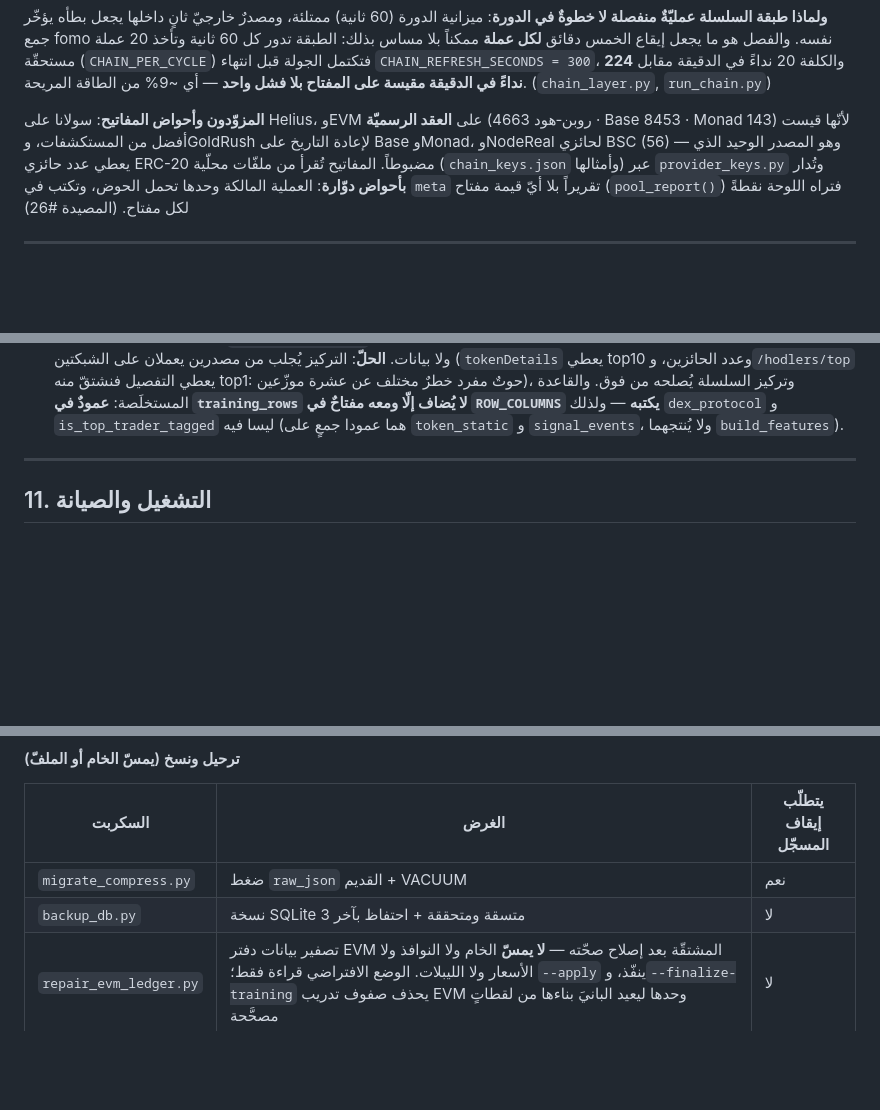
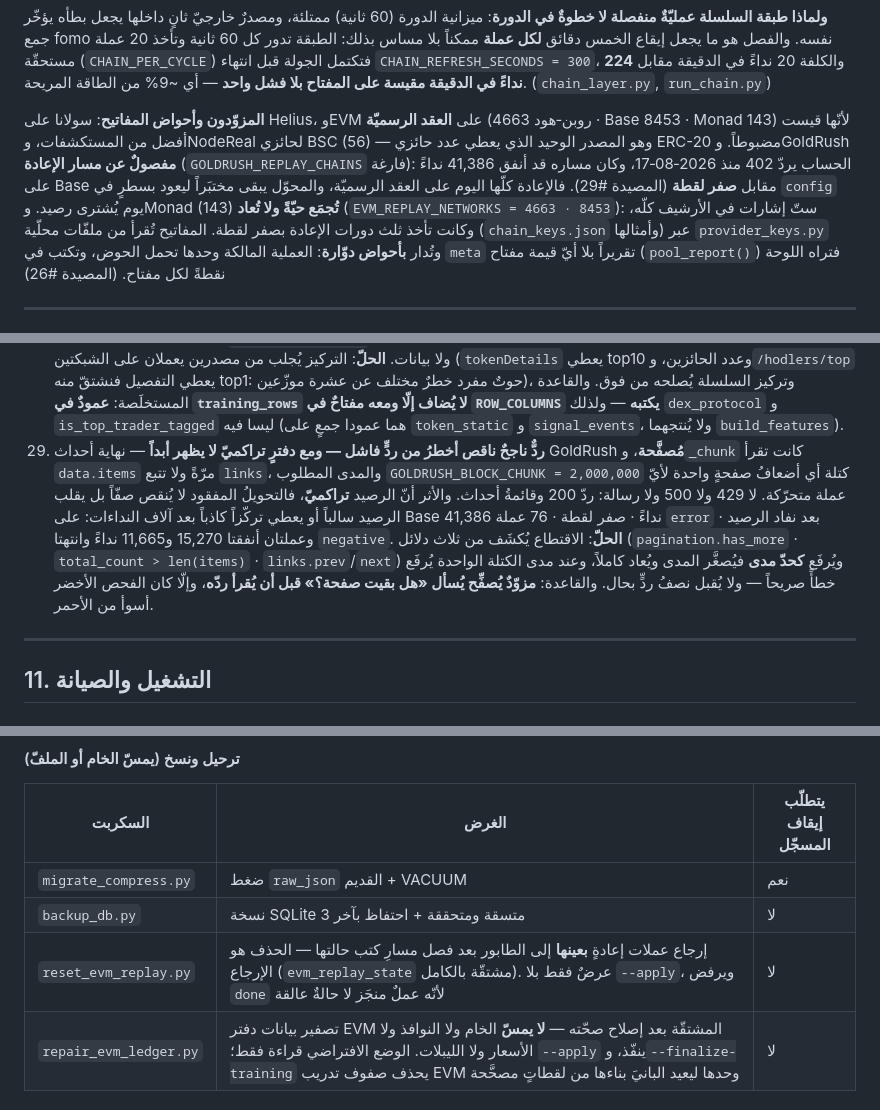
Before and after one commit to DSEEVDVCX/aoi, a Markdown page: README.md, 3 parts joined by grey strips. GitHub-like rendering; blank space fills up the shorter version.

Commit message:
Record the truncated-page trap next to the route it broke
The provider paragraph still promised GoldRush replay on Base and Monad,
and the traps list had no entry for the failure that cost 41,386 calls
for zero snapshots. Both are now written down: GoldRush is detached,
Monad is collected live but not replayed, and trap #29 states the rule
the code now enforces — a paging provider is asked "is there another
page?" before its reply is read.

Co-Authored-By: Claude Opus 5 <noreply@anthropic.com>

```diff
--- a/README.md
+++ b/README.md
@@ -84,8 +84,13 @@ fomo.family تعرض حالة السوق **الآن** ولا تحفظ التار
 
 **المزوّدون وأحواض المفاتيح**: سولانا على Helius، وEVM على **العقد الرسميّة**
 (روبن‑هود 4663 · Base 8453 · Monad 143) لأنّها قيست أفضل من المستكشفات،
-وGoldRush لإعادة التاريخ على Base وMonad، وNodeReal لحائزي BSC (56) — وهو
-المصدر الوحيد الذي يعطي عدد حائزي ERC-20 مضبوطاً. المفاتيح تُقرأ من ملفّات
+وNodeReal لحائزي BSC (56) — وهو المصدر الوحيد الذي يعطي عدد حائزي ERC-20
+مضبوطاً. وGoldRush **مفصولٌ عن مسار الإعادة** (`GOLDRUSH_REPLAY_CHAINS` فارغة):
+الحساب يردّ 402 منذ 2026‑08‑17، وكان مساره قد أنفق 41,386 نداءً على Base مقابل
+**صفر لقطة** (المصيدة #29). فالإعادة كلّها اليوم على العقد الرسميّة، والمحوّل
+يبقى مختبَراً ليعود بسطرٍ في `config` يوم يُشترى رصيد. وMonad (143) **تُجمَع
+حيّةً ولا تُعاد** (`EVM_REPLAY_NETWORKS = 4663 · 8453`): ستّ إشارات في الأرشيف
+كلّه، وكانت تأخذ ثلث دورات الإعادة بصفر لقطة. المفاتيح تُقرأ من ملفّات
 محلّية (`chain_keys.json` وأمثالها) عبر `provider_keys.py` وتُدار **بأحواض
 دوّارة**: العملية المالكة وحدها تحمل الحوض، وتكتب في `meta` تقريراً بلا أيّ
 قيمة مفتاح (`pool_report()`) فتراه اللوحة نقطةً لكل مفتاح. (المصيدة #26)
@@ -685,6 +690,19 @@ SNDK ($1013) · MU ($958) · MSTR · HOOD · INTC · META · NET · DRAM.
     يُضاف إلّا ومعه مفتاحٌ في `ROW_COLUMNS` يكتبه** — ولذلك `dex_protocol` و
     `is_top_trader_tagged` ليسا فيه (هما عمودا جمعٍ على `token_static` و
     `signal_events`، ولا يُنتجهما `build_features`).
+29. **ردٌّ ناجحٌ ناقص أخطرُ من ردٍّ فاشل — ومع دفترٍ تراكميّ لا يظهر أبداً**
+    — نهاية أحداث GoldRush **مُصفَّحة**، و`_chunk` كانت تقرأ `data.items` مرّةً
+    ولا تتبع `links`، والمدى المطلوب `GOLDRUSH_BLOCK_CHUNK = 2,000,000` كتلة أي
+    أضعافُ صفحةٍ واحدة لأيّ عملة متحرّكة. لا 429 ولا 500 ولا رسالة: ردّ 200
+    وقائمةُ أحداث. والأثر أنّ الرصيد **تراكميّ**، فالتحويلُ المفقود لا يُنقص
+    صفّاً بل يقلب الرصيد سالباً أو يعطي تركّزاً كاذباً بعد آلاف النداءات: على
+    Base 41,386 نداءً · صفر لقطة · 76 عملة `error` بعد نفاد الرصيد · وعملتان
+    أنفقتا 15,270 و11,665 نداءً وانتهتا `negative`. **الحلّ**: الاقتطاع يُكشَف
+    من ثلاث دلائل (`pagination.has_more` · `total_count > len(items)` ·
+    `links.prev`/`next`) ويُرفَع **كحدّ مدى** فيُصغَّر المدى ويُعاد كاملاً، وعند
+    مدى الكتلة الواحدة يُرفَع خطأً صريحاً — ولا يُقبل نصفُ ردٍّ بحال. والقاعدة:
+    **مزوّدٌ يُصفِّح يُسأل «هل بقيت صفحة؟» قبل أن يُقرأ ردّه**، وإلّا كان الفحص
+    الأخضر أسوأ من الأحمر.
 
 ---
 
@@ -795,6 +813,7 @@ Start-ScheduledTask -TaskName FomoRecorder
 |---|---|---|
 | `migrate_compress.py` | ضغط `raw_json` القديم + VACUUM | نعم |
 | `backup_db.py` | نسخة SQLite متسقة ومتحققة + احتفاظ بآخر 3 | لا |
+| `reset_evm_replay.py` | إرجاع عملات إعادةٍ **بعينها** إلى الطابور بعد فصل مسارٍ كتب حالتها — الحذف هو الإرجاع (`evm_replay_state` مشتقّة بالكامل). عرضٌ فقط بلا `--apply`، ويرفض `done` لأنّه عملٌ منجَز لا حالةٌ عالقة | لا |
 | `repair_evm_ledger.py` | تصفير بيانات دفتر EVM المشتقّة بعد إصلاح صحّته — **لا يمسّ** الخام ولا النوافذ ولا الأسعار ولا الليبلات. الوضع الافتراضي قراءة فقط؛ `--apply` ينفّذ، و`--finalize-training` يحذف صفوف تدريب EVM وحدها ليعيد البانيَ بناءها من لقطاتٍ مصحَّحة | لا |
 
 #### ملء رجعيّ (يعيد بناء عمود — لا يجلب حقيقة جديدة إلّا حيث يُصرَّح)
```
